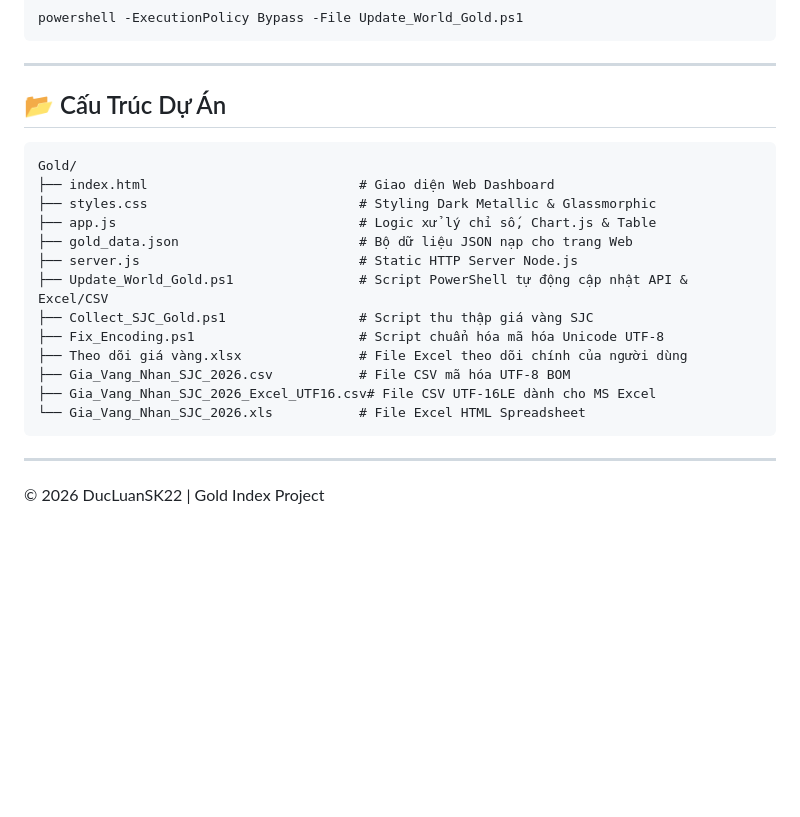
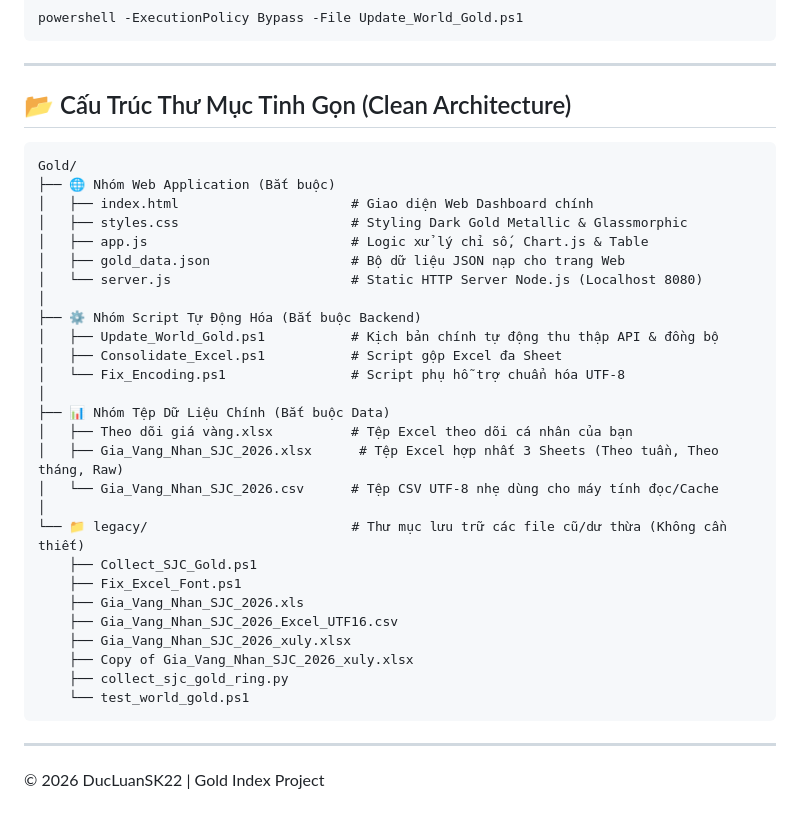
Before and after one commit to DucLuanSK22/goldindex, a Markdown page: README.md, the part around the change. Rendered like a GitHub page; blank space fills up the shorter version.

Commit message:
docs: Update README with clean directory tree structure

````diff
--- a/README.md
+++ b/README.md
@@ -52,22 +52,36 @@ powershell -ExecutionPolicy Bypass -File Update_World_Gold.ps1
 
 ---
 
-## 📂 Cấu Trúc Dự Án
+## 📂 Cấu Trúc Thư Mục Tinh Gọn (Clean Architecture)
 
 ```
 Gold/
-├── index.html                           # Giao diện Web Dashboard
-├── styles.css                           # Styling Dark Metallic & Glassmorphic
-├── app.js                               # Logic xử lý chỉ số, Chart.js & Table
-├── gold_data.json                       # Bộ dữ liệu JSON nạp cho trang Web
-├── server.js                            # Static HTTP Server Node.js
-├── Update_World_Gold.ps1                # Script PowerShell tự động cập nhật API & Excel/CSV
-├── Collect_SJC_Gold.ps1                 # Script thu thập giá vàng SJC
-├── Fix_Encoding.ps1                     # Script chuẩn hóa mã hóa Unicode UTF-8
-├── Theo dõi giá vàng.xlsx               # File Excel theo dõi chính của người dùng
-├── Gia_Vang_Nhan_SJC_2026.csv           # File CSV mã hóa UTF-8 BOM
-├── Gia_Vang_Nhan_SJC_2026_Excel_UTF16.csv# File CSV UTF-16LE dành cho MS Excel
-└── Gia_Vang_Nhan_SJC_2026.xls           # File Excel HTML Spreadsheet
+├── 🌐 Nhóm Web Application (Bắt buộc)
+│   ├── index.html                      # Giao diện Web Dashboard chính
+│   ├── styles.css                      # Styling Dark Gold Metallic & Glassmorphic
+│   ├── app.js                          # Logic xử lý chỉ số, Chart.js & Table
+│   ├── gold_data.json                  # Bộ dữ liệu JSON nạp cho trang Web
+│   └── server.js                       # Static HTTP Server Node.js (Localhost 8080)
+│
+├── ⚙️ Nhóm Script Tự Động Hóa (Bắt buộc Backend)
+│   ├── Update_World_Gold.ps1           # Kịch bản chính tự động thu thập API & đồng bộ
+│   ├── Consolidate_Excel.ps1           # Script gộp Excel đa Sheet
+│   └── Fix_Encoding.ps1                # Script phụ hỗ trợ chuẩn hóa UTF-8
+│
+├── 📊 Nhóm Tệp Dữ Liệu Chính (Bắt buộc Data)
+│   ├── Theo dõi giá vàng.xlsx          # Tệp Excel theo dõi cá nhân của bạn
+│   ├── Gia_Vang_Nhan_SJC_2026.xlsx      # Tệp Excel hợp nhất 3 Sheets (Theo tuần, Theo tháng, Raw)
+│   └── Gia_Vang_Nhan_SJC_2026.csv      # Tệp CSV UTF-8 nhẹ dùng cho máy tính đọc/Cache
+│
+└── 📁 legacy/                          # Thư mục lưu trữ các file cũ/dư thừa (Không cần thiết)
+    ├── Collect_SJC_Gold.ps1
+    ├── Fix_Excel_Font.ps1
+    ├── Gia_Vang_Nhan_SJC_2026.xls
+    ├── Gia_Vang_Nhan_SJC_2026_Excel_UTF16.csv
+    ├── Gia_Vang_Nhan_SJC_2026_xuly.xlsx
+    ├── Copy of Gia_Vang_Nhan_SJC_2026_xuly.xlsx
+    ├── collect_sjc_gold_ring.py
+    └── test_world_gold.ps1
 ```
 
 ---
````
